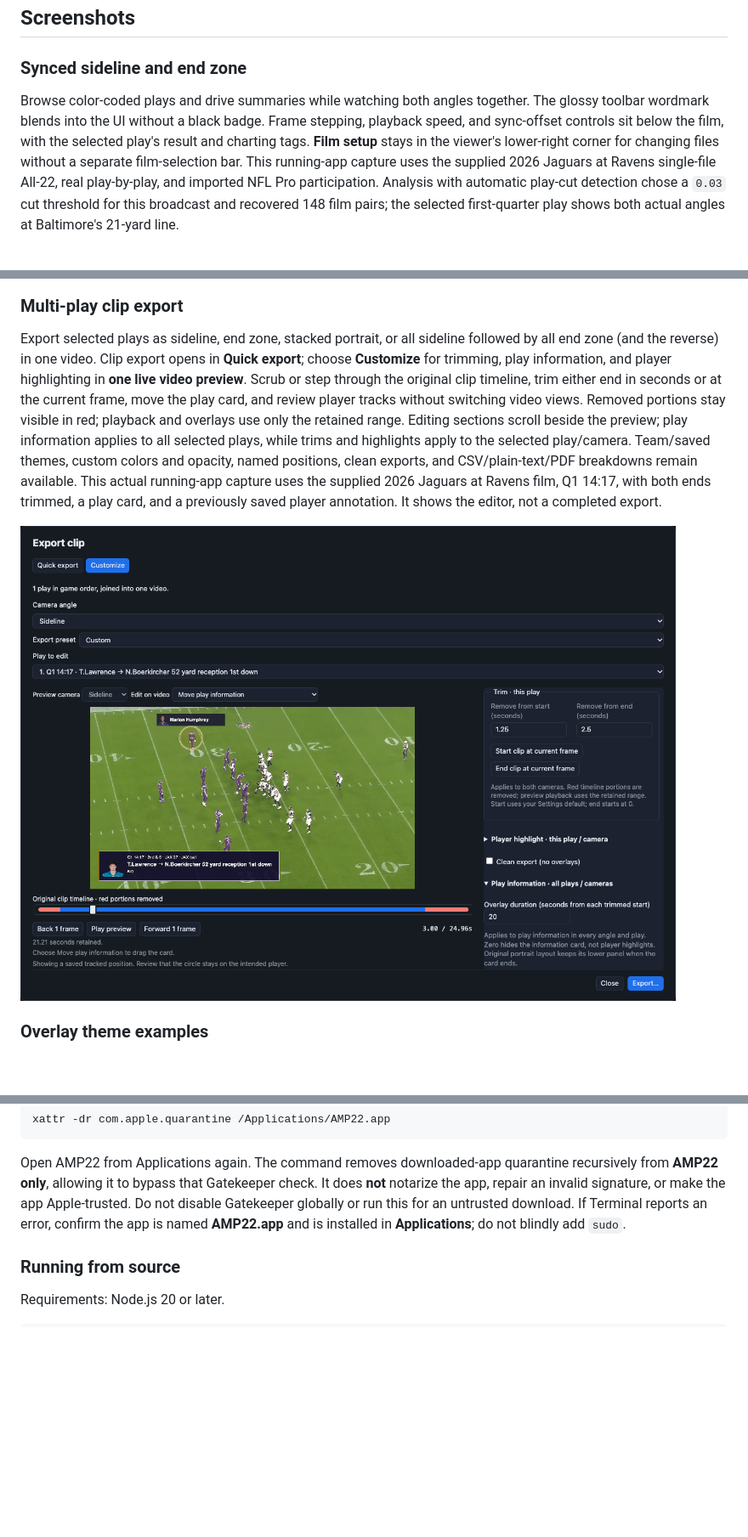
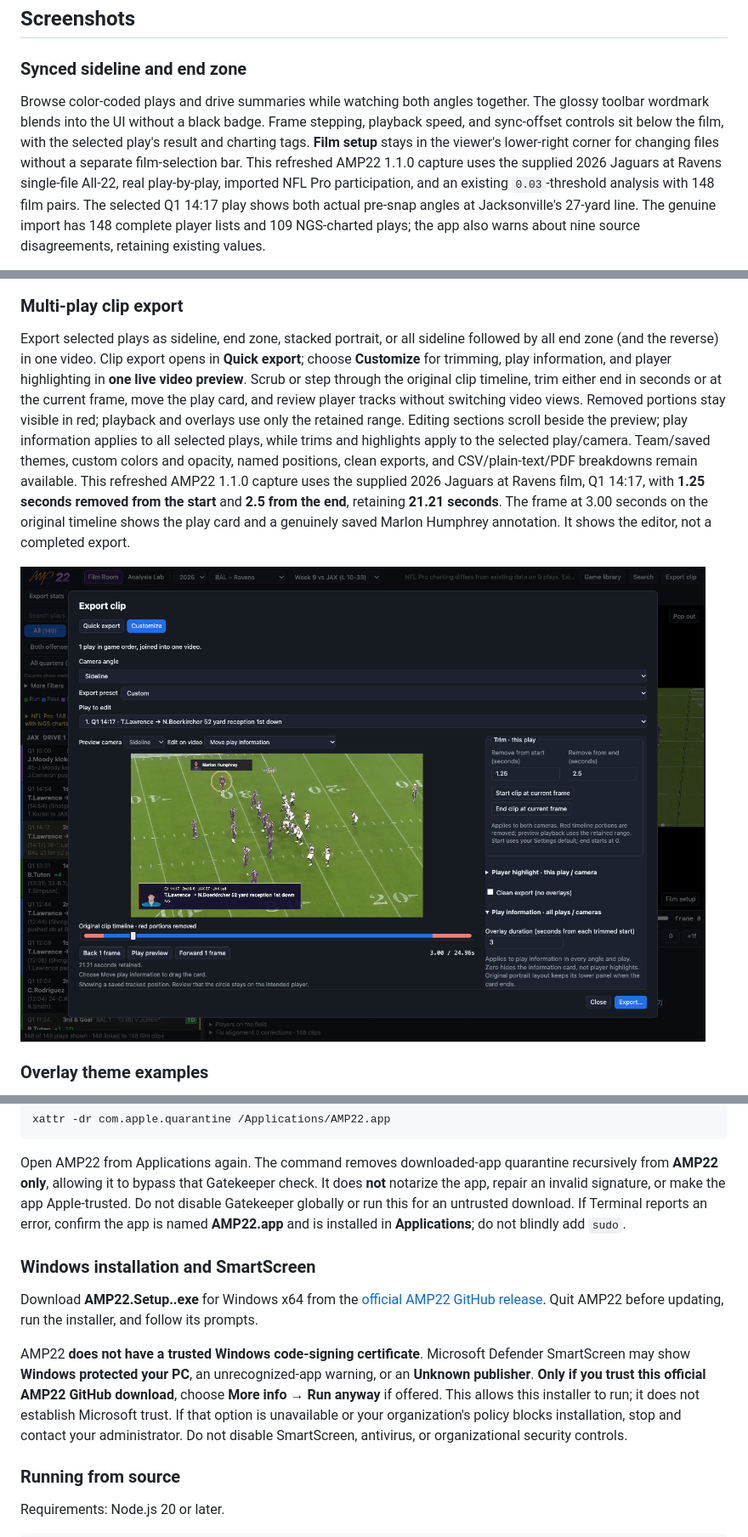
Before and after one commit to apulianas/AMP22, a Markdown page: README.md, 3 parts joined by grey strips. Shown at 85% size. GitHub-like rendering; pictures changed too: docs/screenshots/clip-export.png; blank space fills up the shorter version.

Commit message:
Prepare AMP22 1.1.0 and add release skill (#32)
Co-authored-by: Alec Pulianas <1487443+apulianas@users.noreply.github.com>
Co-authored-by: Copilot App <223556219+Copilot@users.noreply.github.com>

````diff
--- a/README.md
+++ b/README.md
@@ -32,5 +32,5 @@ Choose **Export clip** for video, or **Export stats** for a CSV without film. Cl
 
 ### Synced sideline and end zone
 
-Browse color-coded plays and drive summaries while watching both angles together. The glossy toolbar wordmark blends into the UI without a black badge. Frame stepping, playback speed, and sync-offset controls sit below the film, with the selected play's result and charting tags. **Film setup** stays in the viewer's lower-right corner for changing files without a separate film-selection bar. This running-app capture uses the supplied 2026 Jaguars at Ravens single-file All-22, real play-by-play, and imported NFL Pro participation. Analysis with automatic play-cut detection chose a `0.03` cut threshold for this broadcast and recovered 148 film pairs; the selected first-quarter play shows both actual angles at Baltimore's 21-yard line.
+Browse color-coded plays and drive summaries while watching both angles together. The glossy toolbar wordmark blends into the UI without a black badge. Frame stepping, playback speed, and sync-offset controls sit below the film, with the selected play's result and charting tags. **Film setup** stays in the viewer's lower-right corner for changing files without a separate film-selection bar. This refreshed AMP22 1.1.0 capture uses the supplied 2026 Jaguars at Ravens single-file All-22, real play-by-play, imported NFL Pro participation, and an existing `0.03`-threshold analysis with 148 film pairs. The selected Q1 14:17 play shows both actual pre-snap angles at Jacksonville's 27-yard line. The genuine import has 148 complete player lists and 109 NGS-charted plays; the app also warns about nine source disagreements, retaining existing values.
 
@@ -226,7 +226,7 @@ The external-chat preview below contains the same game's **actual computed defen
 
 ### Multi-play clip export
 
-Export selected plays as sideline, end zone, stacked portrait, or all sideline followed by all end zone (and the reverse) in one video. Clip export opens in **Quick export**; choose **Customize** for trimming, play information, and player highlighting in **one live video preview**. Scrub or step through the original clip timeline, trim either end in seconds or at the current frame, move the play card, and review player tracks without switching video views. Removed portions stay visible in red; playback and overlays use only the retained range. Editing sections scroll beside the preview; play information applies to all selected plays, while trims and highlights apply to the selected play/camera. Team/saved themes, custom colors and opacity, named positions, clean exports, and CSV/plain-text/PDF breakdowns remain available. This actual running-app capture uses the supplied 2026 Jaguars at Ravens film, Q1 14:17, with both ends trimmed, a play card, and a previously saved player annotation. It shows the editor, not a completed export.
+Export selected plays as sideline, end zone, stacked portrait, or all sideline followed by all end zone (and the reverse) in one video. Clip export opens in **Quick export**; choose **Customize** for trimming, play information, and player highlighting in **one live video preview**. Scrub or step through the original clip timeline, trim either end in seconds or at the current frame, move the play card, and review player tracks without switching video views. Removed portions stay visible in red; playback and overlays use only the retained range. Editing sections scroll beside the preview; play information applies to all selected plays, while trims and highlights apply to the selected play/camera. Team/saved themes, custom colors and opacity, named positions, clean exports, and CSV/plain-text/PDF breakdowns remain available. This refreshed AMP22 1.1.0 capture uses the supplied 2026 Jaguars at Ravens film, Q1 14:17, with **1.25 seconds removed from the start** and **2.5 from the end**, retaining **21.21 seconds**. The frame at 3.00 seconds on the original timeline shows the play card and a genuinely saved Marlon Humphrey annotation. It shows the editor, not a completed export.
 
 <img src="docs/screenshots/clip-export.png" width="1000" alt="Actual AMP22 Jaguars at Ravens cut-up editor with start and end trim controls, both removed ranges in red on the original-length timeline, play information and a saved player highlight on the retained frame, and a rounded scrolling controls channel" />
 
@@ -327,6 +327,12 @@ xattr -dr com.apple.quarantine /Applications/AMP22.app
 ```
 
 Open AMP22 from Applications again. The command removes downloaded-app quarantine recursively from **AMP22 only**, allowing it to bypass that Gatekeeper check. It does **not** notarize the app, repair an invalid signature, or make the app Apple-trusted. Do not disable Gatekeeper globally or run this for an untrusted download. If Terminal reports an error, confirm the app is named **AMP22.app** and is installed in **Applications**; do not blindly add `sudo`.
+
+### Windows installation and SmartScreen
+
+Download **AMP22.Setup.<version>.exe** for Windows x64 from the [official AMP22 GitHub release](https://github.com/apulianas/AMP22/releases/latest). Quit AMP22 before updating, run the installer, and follow its prompts.
+
+AMP22 **does not have a trusted Windows code-signing certificate**. Microsoft Defender SmartScreen may show **Windows protected your PC**, an unrecognized-app warning, or an **Unknown publisher**. **Only if you trust this official AMP22 GitHub download**, choose **More info → Run anyway** if offered. This allows this installer to run; it does not establish Microsoft trust. If that option is unavailable or your organization's policy blocks installation, stop and contact your administrator. Do not disable SmartScreen, antivirus, or organizational security controls.
 
 ### Running from source
 
````
Also changed, not shown: other parts of README.md (+8 -6 lines), docs/screenshots/analysis-lab.png, docs/screenshots/analysis-play-selection.png, 6 other files.
